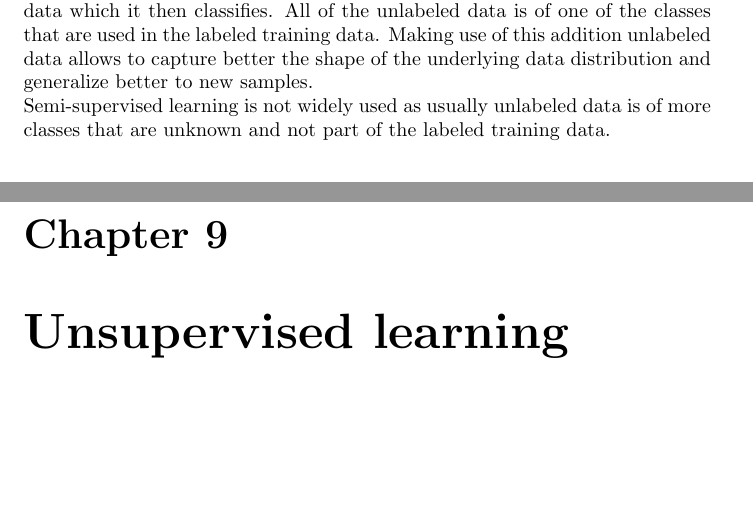
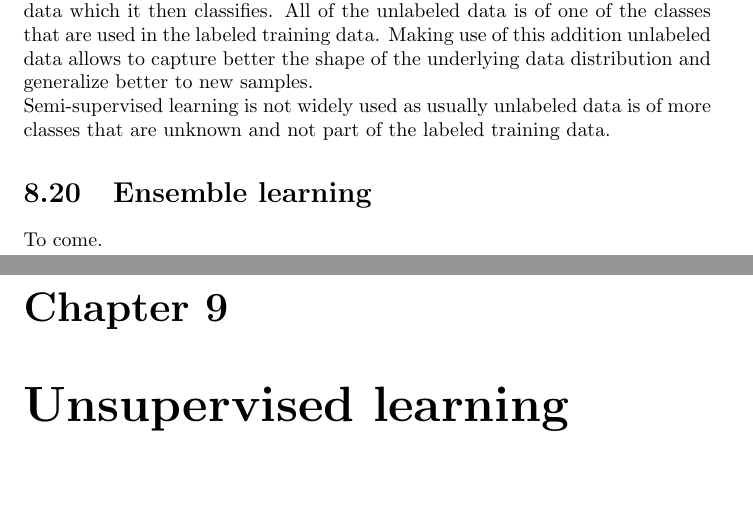
Before and after one commit to karimif/ai_notes, a LaTeX thesis (notes.tex): two parts of pages 61 and 62 of 102, joined at a grey line, cut so that both start at the same text, the shorter picture padded with empty space. Compiled offline with pdfLaTeX.

Commit message:
New ensemble learning section stub

```diff
--- a/notes.tex
+++ b/notes.tex
@@ -2539,6 +2539,9 @@ All of the unlabeled data is of one of the classes that are used in the labeled
 Making use of this addition unlabeled data allows to capture better the shape of the underlying data distribution and generalize better to new samples. \\
 Semi-supervised learning is not widely used as usually unlabeled data is of more classes that are unknown and not part of the labeled training data.
 
+\section{Ensemble learning}
+To come.
+
 \chapter{Unsupervised learning}
 Unsupervised learning tries to find hidden structure in {\bf unlabeled data} $\{x^{(1)}, x^{(2)},$ $..., x^{(m)}\}$. In machine learning research, unsupervised learning has received less attention than supervised learning but is likely to receive more in the future because of its potential to work on unlabeled data.
 
```
